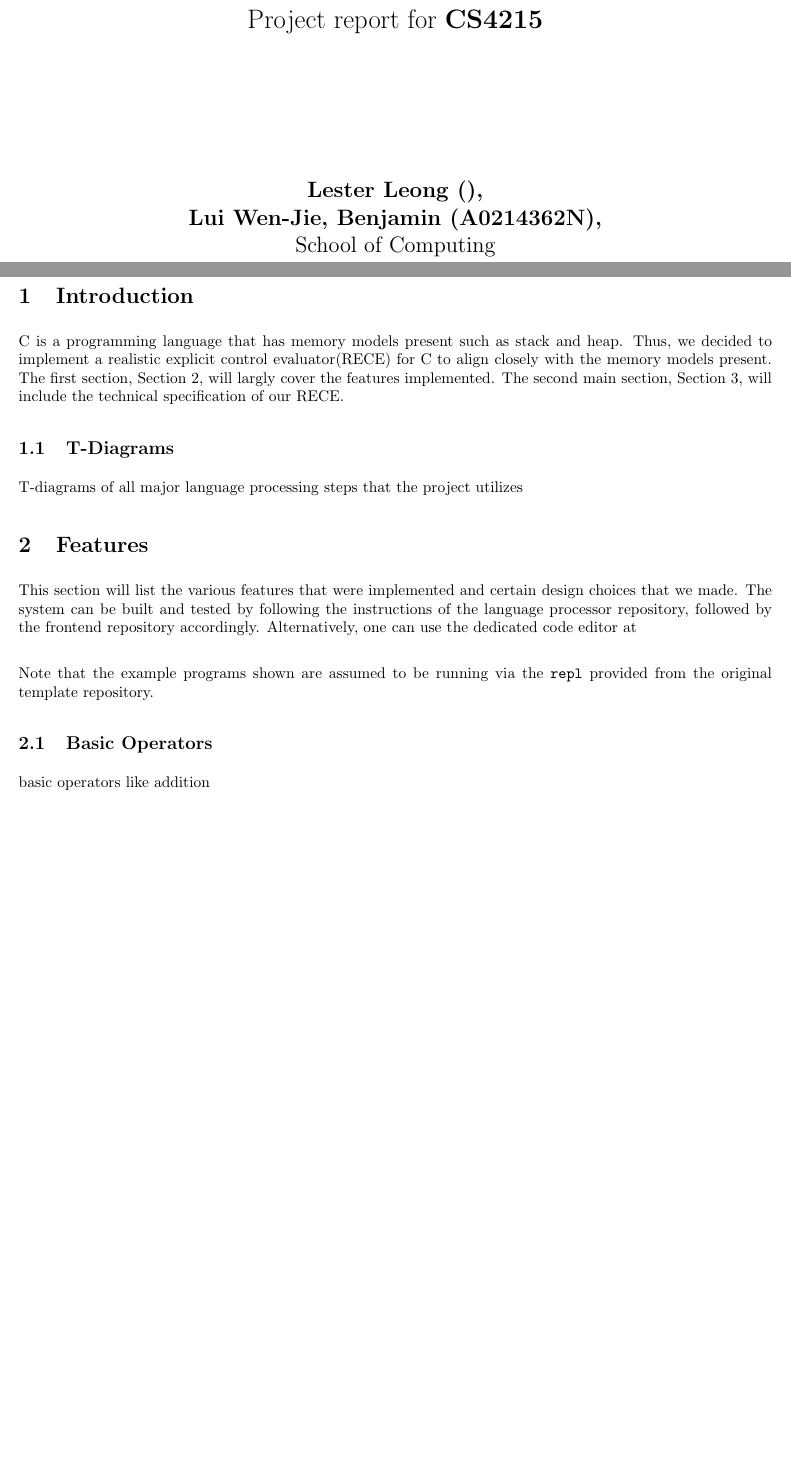
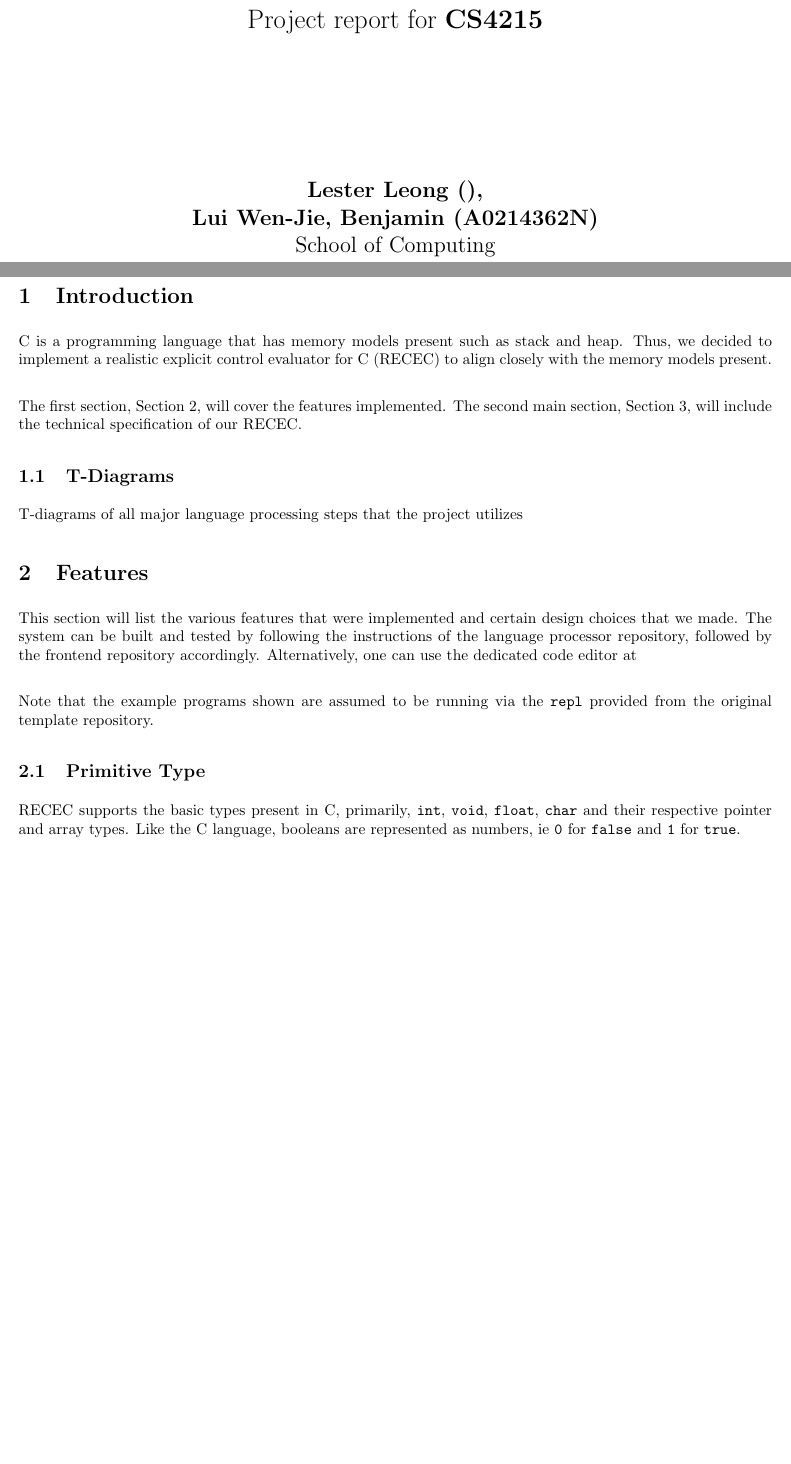
Before and after one commit to cs4215-2023/c-interpreter, a LaTeX document (docs/specs/docs.tex): two parts of pages 1 and 3 of 3, joined at a grey line, cut so that both start at the same text, the shorter picture padded with empty space. Compiled offline with pdfLaTeX.

Commit message:
add primitive type syntax

```diff
--- a/docs/specs/docs.tex
+++ b/docs/specs/docs.tex
@@ -145,7 +145,9 @@
 \section{Introduction}
 
 % Outline of the scope and objectives of the project.
-C is a programming language that has memory models present such as stack and heap. Thus, we decided to implement a realistic explicit control evaluator(RECE) for C to align closely with the memory models present. The first section, Section 2, will largly cover the features implemented. The second main section, Section 3, will include the technical specification of our RECE.
+C is a programming language that has memory models present such as stack and heap. Thus, we decided to implement a realistic explicit control evaluator for C (RECEC) to align closely with the memory models present. \\
+
+The first section, Section 2, will cover the features implemented. The second main section, Section 3, will include the technical specification of our RECEC.
 
 \subsection{T-Diagrams}
 
@@ -161,8 +163,8 @@ This section will list the various features that were implemented and certain de
 
 Note that the example programs shown are assumed to be running via the \texttt{repl} provided from the original template repository.
 
-\subsection{Basic Operators}
-basic operators like addition
+\subsection{Primitive Type}
+RECEC supports the basic types present in C, primarily, \texttt{int}, \texttt{void}, \texttt{float}, \texttt{char} and their respective pointer and array types. Like the C language, booleans are represented as numbers, ie \texttt{0} for \texttt{false} and \texttt{1} for \texttt{true}.
 
 
 \end{document}
```
Also changed, not shown: docs/specs/docs.tex (2 more changed lines).
